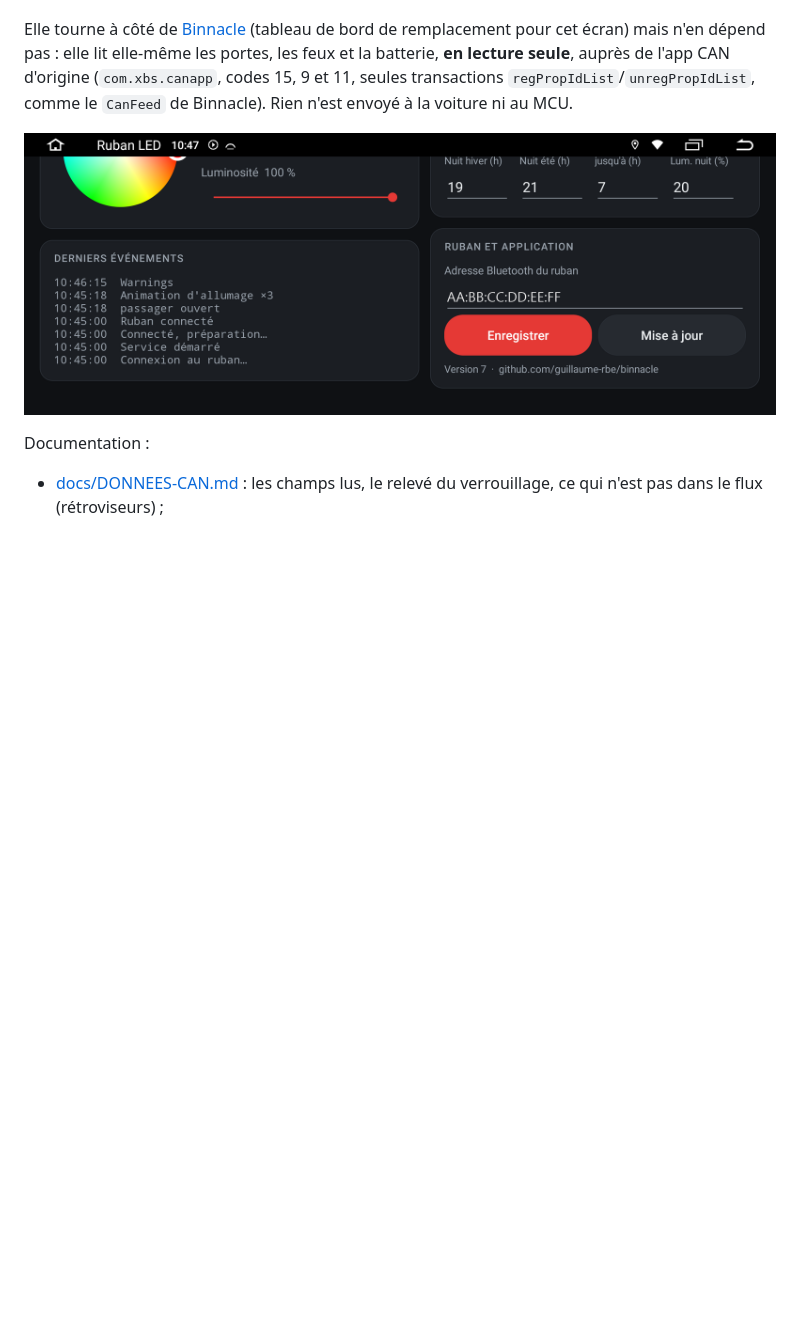
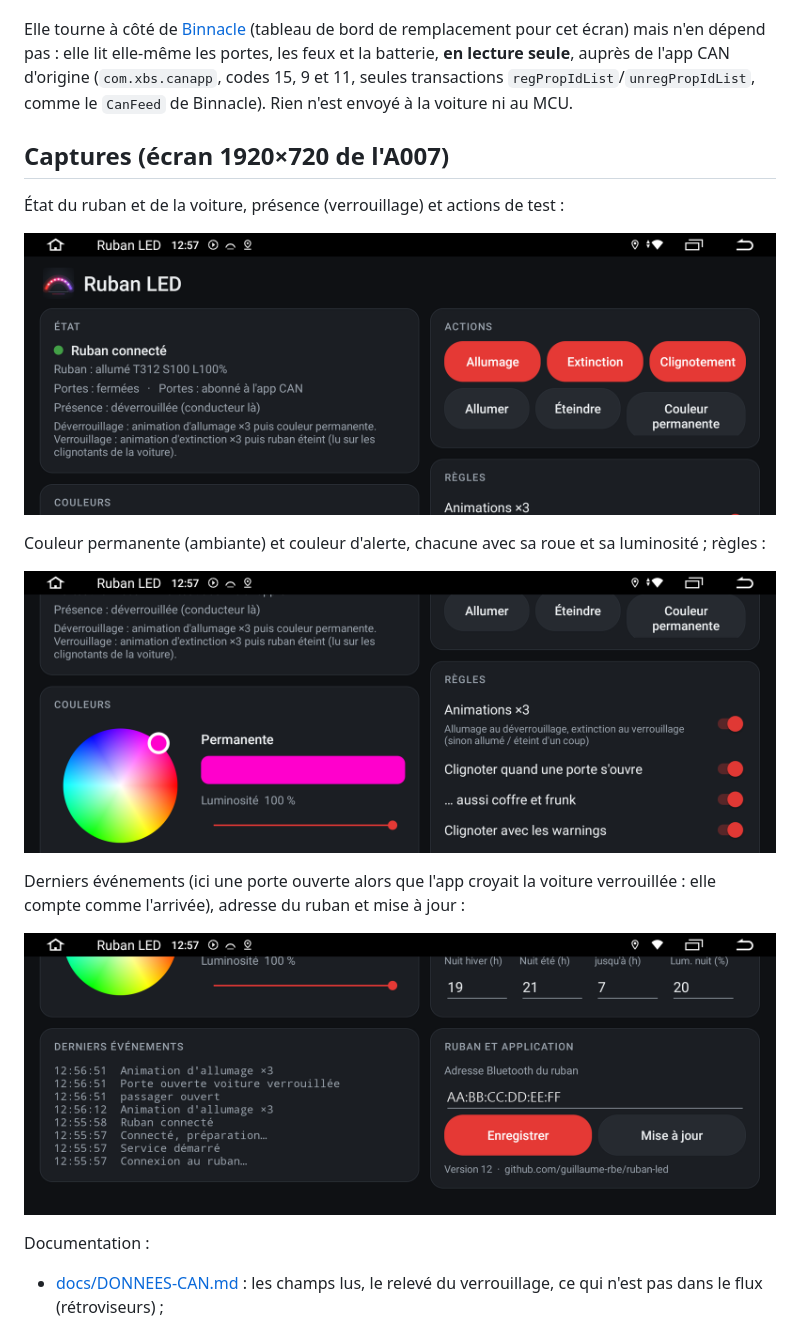
Before and after one commit to guillaume-rbe/ruban-led, a Markdown page: README.md, the part around the change. Drawn GitHub-style; pictures changed too: docs/captures/1-etat-actions.png (added), docs/captures/2-couleurs-regles.png (added), docs/captures/3-evenements-mise-a-jour.png (added); blank space fills up the shorter version.

Commit message:
README: three screenshots of the app (0.12, strip address masked)
Co-Authored-By: Claude Opus 5.5 <noreply@anthropic.com>

```diff
--- a/README.md
+++ b/README.md
@@ -10,7 +10,20 @@ pour cet écran) mais n'en dépend pas : elle lit elle-même les portes, les feu
 transactions `regPropIdList`/`unregPropIdList`, comme le `CanFeed` de Binnacle). Rien n'est envoyé à
 la voiture ni au MCU.
 
-![Écran de l'app (bas) : couleur, événements, ruban et mise à jour](docs/captures/ecran-app.png)
+## Captures (écran 1920×720 de l'A007)
+
+État du ruban et de la voiture, présence (verrouillage) et actions de test :
+
+![État, présence et actions](docs/captures/1-etat-actions.png)
+
+Couleur permanente (ambiante) et couleur d'alerte, chacune avec sa roue et sa luminosité ; règles :
+
+![Couleurs et règles](docs/captures/2-couleurs-regles.png)
+
+Derniers événements (ici une porte ouverte alors que l'app croyait la voiture verrouillée : elle
+compte comme l'arrivée), adresse du ruban et mise à jour :
+
+![Événements et mise à jour](docs/captures/3-evenements-mise-a-jour.png)
 
 Documentation :
 - [docs/DONNEES-CAN.md](docs/DONNEES-CAN.md) : les champs lus, le relevé du verrouillage, ce qui
```
